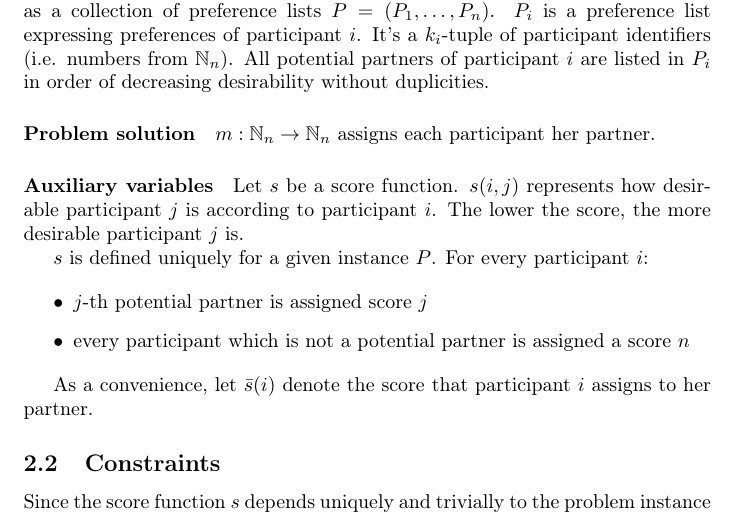
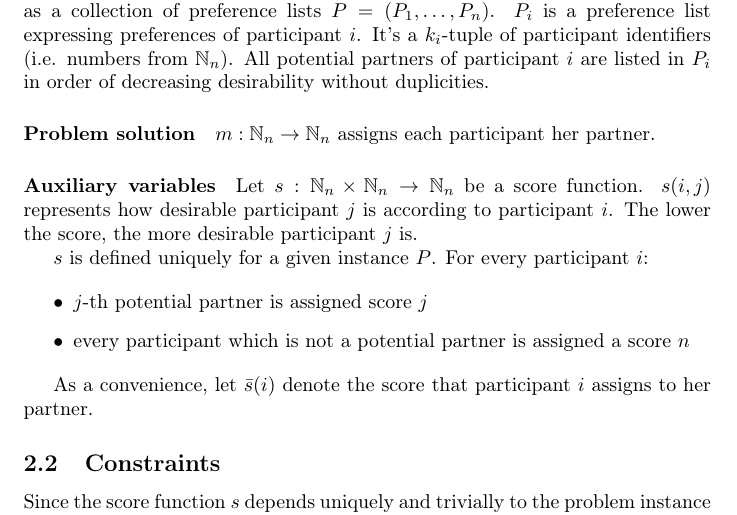
Before and after one commit to filipbartek/srp, a LaTeX document (srp.tex): part of page 2 of 3, cut so that both start at the same text. Compiled offline with pdfLaTeX.

Commit message:
Improve description of s with a function template

```diff
--- a/srp.tex
+++ b/srp.tex
@@ -66,7 +66,7 @@ desirability without duplicities.
 $m: \nn \rightarrow \nn$ assigns each participant her partner.
 
 \paragraph{Auxiliary variables}
-Let $s$ be a score function.
+Let $s: \nn \times \nn \rightarrow \nn$ be a score function.
 $s(i,j)$ represents how desirable participant $j$ is according to participant $i$.
 The lower the score, the more desirable participant $j$ is.
 
```
